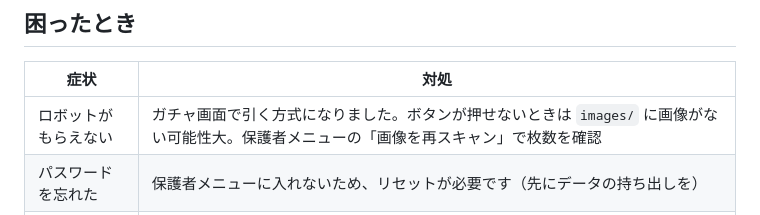
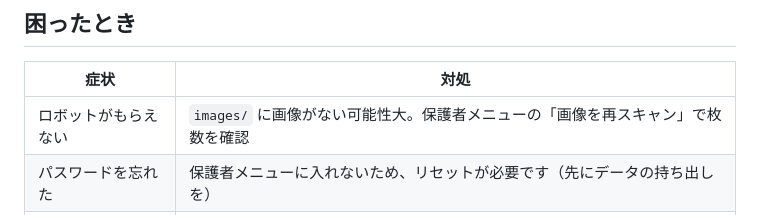
Before and after one commit to junki1218/syukudai-building, a Markdown page: README.md, the part around the change. Drawn GitHub-style.

Commit message:
READMEの記述を修正（ロボット付与はガチャ画面経由ではない）

```diff
--- a/README.md
+++ b/README.md
@@ -234,7 +234,7 @@
 
 | 症状 | 対処 |
 |---|---|
-| ロボットがもらえない | ガチャ画面で引く方式になりました。ボタンが押せないときは `images/` に画像がない可能性大。保護者メニューの「画像を再スキャン」で枚数を確認 |
+| ロボットがもらえない | `images/` に画像がない可能性大。保護者メニューの「画像を再スキャン」で枚数を確認 |
 | パスワードを忘れた | 保護者メニューに入れないため、リセットが必要です（先にデータの持ち出しを） |
 | 記録が消えた | ブラウザの「閲覧データの削除」で消えます。定期的に「データをもちだす」でバックアップを |
 | 音が鳴らない | 画面を一度タップしてから。ブラウザの仕様で最初の操作まで音が出ません |
```
